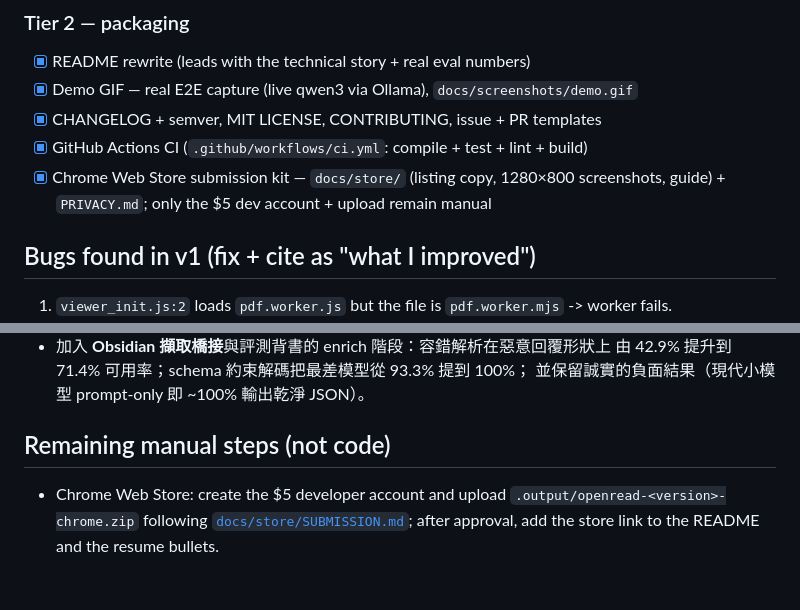
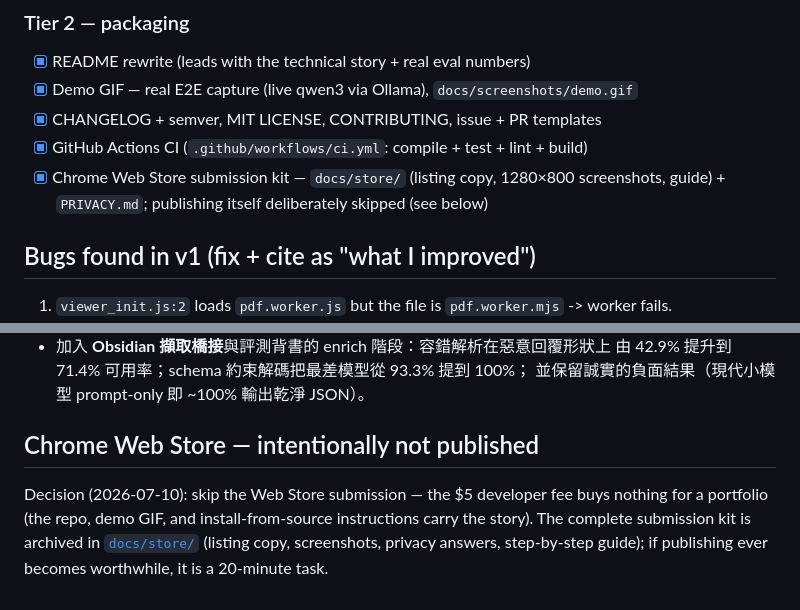
Before and after one commit to 0Smallcat0/OpenRead, a Markdown page: docs/REBUILD-PLAN.md, 2 parts joined by grey strips. Rendered like a GitHub page.

```diff
--- a/docs/REBUILD-PLAN.md
+++ b/docs/REBUILD-PLAN.md
@@ -98,7 +98,7 @@ eval/
 - [x] Demo GIF — real E2E capture (live qwen3 via Ollama), `docs/screenshots/demo.gif`
 - [x] CHANGELOG + semver, MIT LICENSE, CONTRIBUTING, issue + PR templates
 - [x] GitHub Actions CI (`.github/workflows/ci.yml`: compile + test + lint + build)
-- [x] Chrome Web Store submission kit — `docs/store/` (listing copy, 1280×800 screenshots, guide) + `PRIVACY.md`; only the $5 dev account + upload remain manual
+- [x] Chrome Web Store submission kit — `docs/store/` (listing copy, 1280×800 screenshots, guide) + `PRIVACY.md`; publishing itself deliberately skipped (see below)
 
 ## Bugs found in v1 (fix + cite as "what I improved")
 
@@ -161,9 +161,11 @@ eval/
   由 42.9% 提升到 71.4% 可用率；schema 約束解碼把最差模型從 93.3% 提到 100%；
   並保留誠實的負面結果（現代小模型 prompt-only 即 ~100% 輸出乾淨 JSON）。
 
-## Remaining manual steps (not code)
+## Chrome Web Store — intentionally not published
 
-- Chrome Web Store: create the $5 developer account and upload
-  `.output/openread-<version>-chrome.zip` following
-  [`docs/store/SUBMISSION.md`](store/SUBMISSION.md); after approval, add the
-  store link to the README and the resume bullets.
+Decision (2026-07-10): skip the Web Store submission — the $5 developer fee
+buys nothing for a portfolio (the repo, demo GIF, and install-from-source
+instructions carry the story). The complete submission kit is archived in
+[`docs/store/`](store/SUBMISSION.md) (listing copy, screenshots, privacy
+answers, step-by-step guide); if publishing ever becomes worthwhile, it is a
+20-minute task.
```
Also changed, not shown: README.md (+11 -11 lines), docs/screenshots/capture-saved.png, docs/screenshots/demo-arxiv-pdf.png (deleted), docs/screenshots/demo-mdn.png, docs/screenshots/demo-pdf.png (added), docs/screenshots/demo.gif, docs/screenshots/popup.png.
